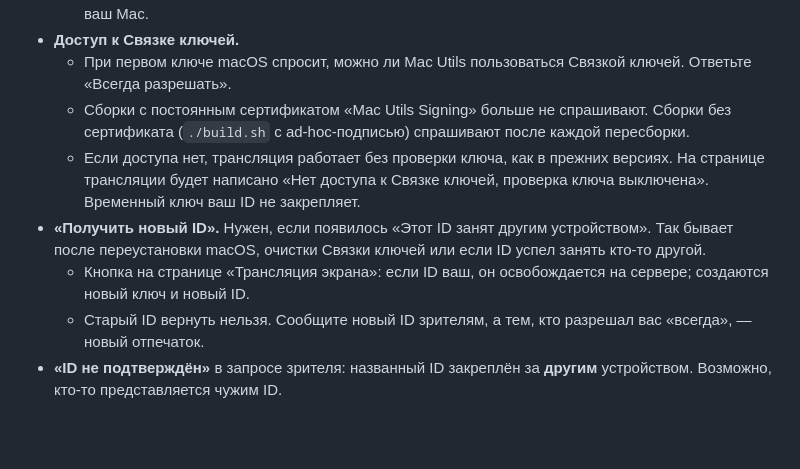
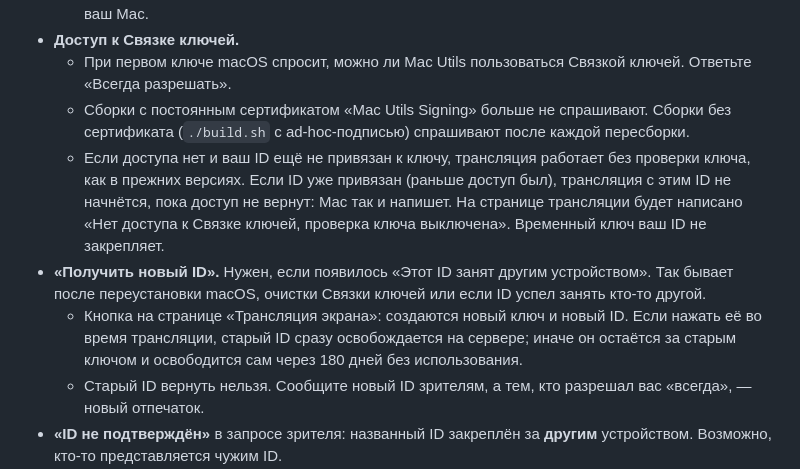
Before and after one commit to m-ruzhynskyi/mac-utils, a Markdown page: README.md, the part around the change. Drawn GitHub-style; blank space fills up the shorter version.

```diff
--- a/README.md
+++ b/README.md
@@ -40,9 +40,9 @@
 * **Доступ к Связке ключей.**
   * При первом ключе macOS спросит, можно ли Mac Utils пользоваться Связкой ключей. Ответьте «Всегда разрешать».
   * Сборки с постоянным сертификатом «Mac Utils Signing» больше не спрашивают. Сборки без сертификата (`./build.sh` с ad-hoc-подписью) спрашивают после каждой пересборки.
-  * Если доступа нет, трансляция работает без проверки ключа, как в прежних версиях. На странице трансляции будет написано «Нет доступа к Связке ключей, проверка ключа выключена». Временный ключ ваш ID не закрепляет.
+  * Если доступа нет и ваш ID ещё не привязан к ключу, трансляция работает без проверки ключа, как в прежних версиях. Если ID уже привязан (раньше доступ был), трансляция с этим ID не начнётся, пока доступ не вернут: Mac так и напишет. На странице трансляции будет написано «Нет доступа к Связке ключей, проверка ключа выключена». Временный ключ ваш ID не закрепляет.
 * **«Получить новый ID».** Нужен, если появилось «Этот ID занят другим устройством». Так бывает после переустановки macOS, очистки Связки ключей или если ID успел занять кто-то другой.
-  * Кнопка на странице «Трансляция экрана»: если ID ваш, он освобождается на сервере; создаются новый ключ и новый ID.
+  * Кнопка на странице «Трансляция экрана»: создаются новый ключ и новый ID. Если нажать её во время трансляции, старый ID сразу освобождается на сервере; иначе он остаётся за старым ключом и освободится сам через 180 дней без использования.
   * Старый ID вернуть нельзя. Сообщите новый ID зрителям, а тем, кто разрешал вас «всегда», — новый отпечаток.
 * **«ID не подтверждён»** в запросе зрителя: названный ID закреплён за **другим** устройством. Возможно, кто-то представляется чужим ID.
   * «Всегда разрешать» в таком окне нет. Пускайте, только если уверены, кто это.
```
Also changed, not shown: docs/SHARE-PROTOCOL.md (+3 -3 lines).
